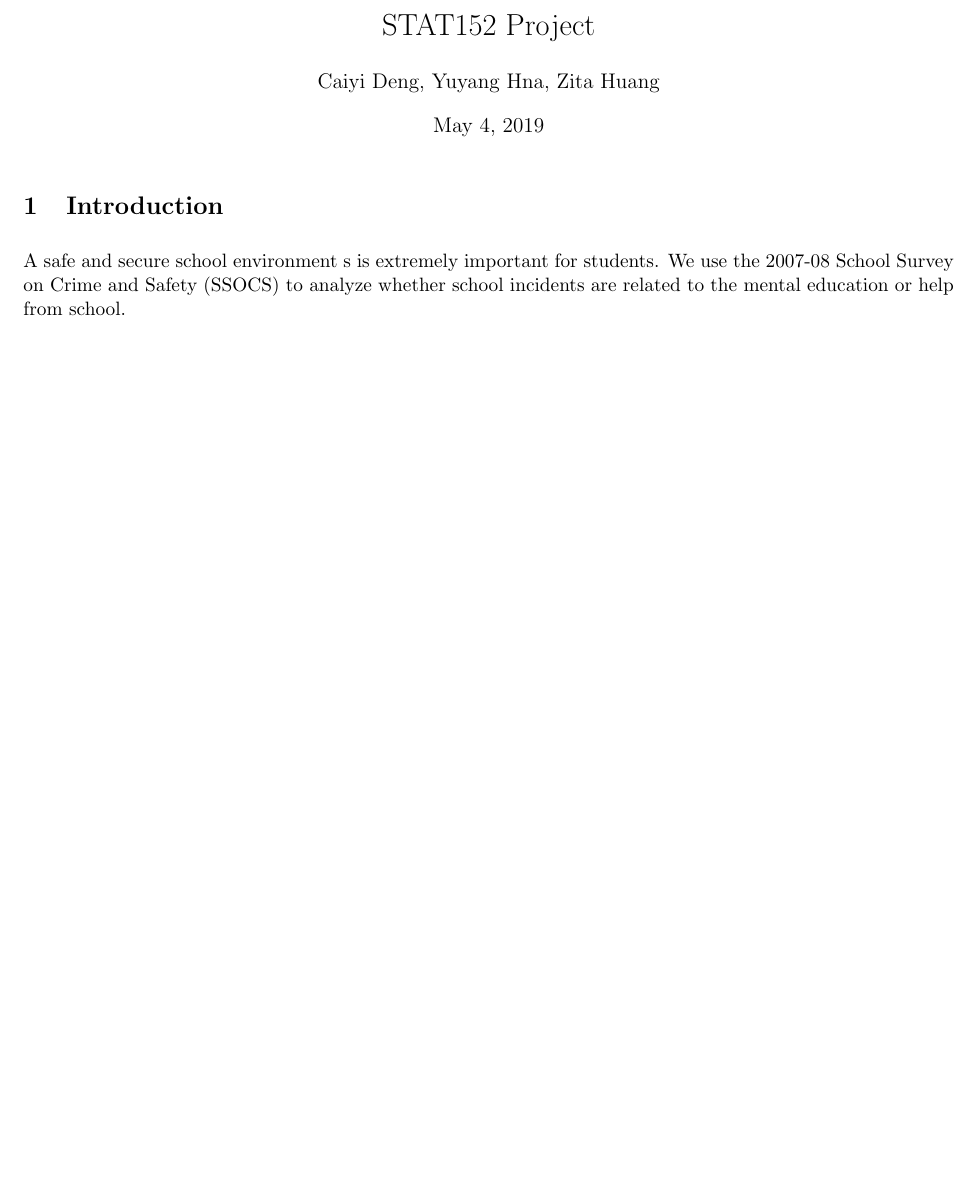
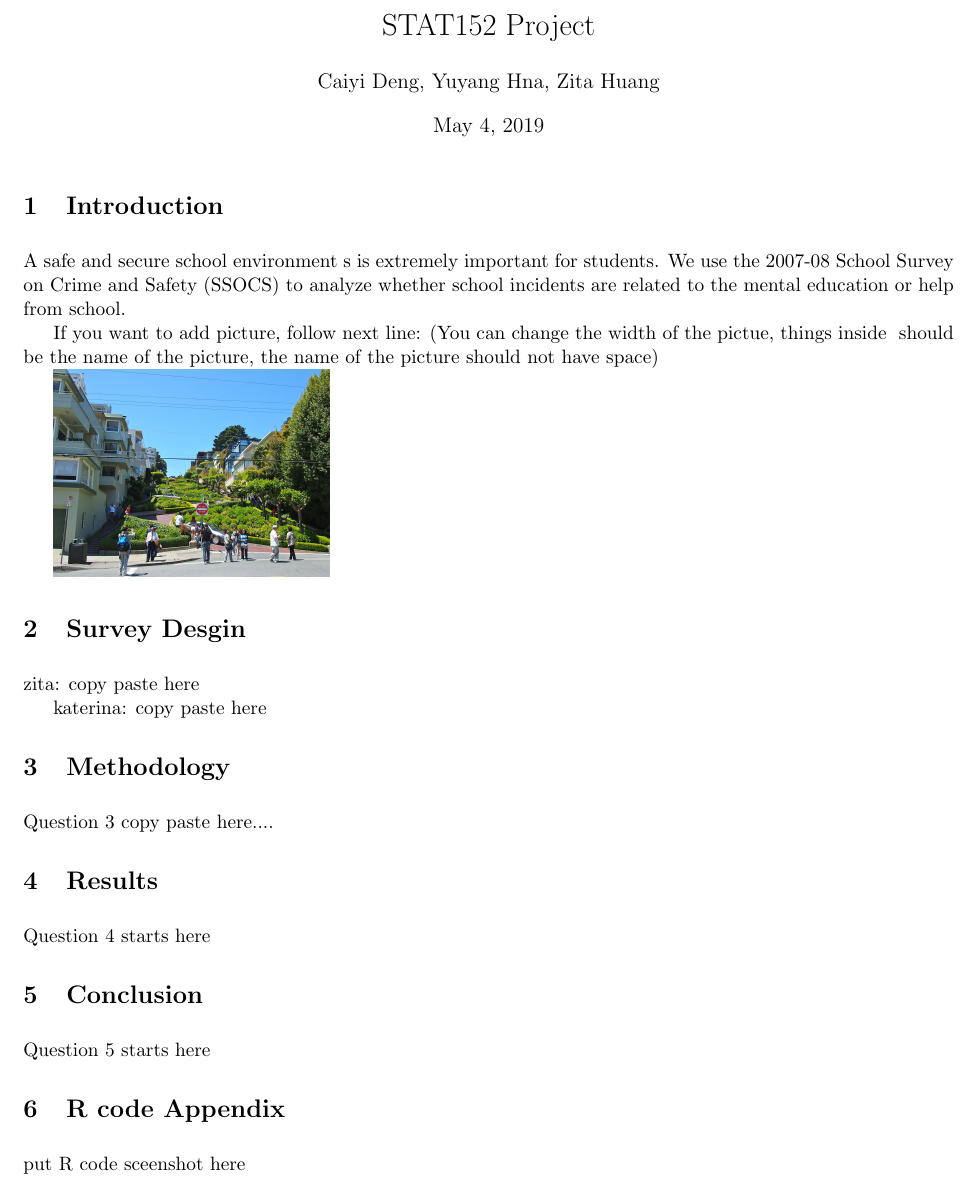
Before and after one commit to Giselle-Deng/152Project, a LaTeX document (report.tex): part of page 2 of 2, cut so that both start at the same text, the shorter picture padded with empty space. Compiled offline with pdfLaTeX; a LaTeX package or settings file that is missing is left out.

Commit message:
add instruction on rnw

```diff
--- a/report.tex
+++ b/report.tex
@@ -24,8 +24,42 @@
 A safe and secure school environment s is extremely important for students.
 We use the 2007-08 School Survey on Crime and Safety (SSOCS) to analyze whether school incidents are related to the mental education or help from school.
 
+If you want to add picture, follow next line: (You can change the width of the pictue, things inside {} should be the name of the picture, the name of the picture should not have space)
+
+\includegraphics[width = 5.5cm]{RussianHill.jpg}
 
 
+\section{Survey Desgin}
+
+\vspace{0.2cm}
+
+zita: copy paste here
+
+katerina: copy paste here
+
+\section{Methodology}
+
+\vspace{0.2cm}
+
+Question 3 copy paste here....
 
 
+\section{Results}
+
+\vspace{0.2cm}
+
+Question 4 starts here
+
+\section{Conclusion}
+
+\vspace{0.2cm}
+
+Question 5 starts here
+
+\section{R code Appendix}
+
+\vspace{0.2cm}
+
+put R code sceenshot here
+
 \end{document}
```
Also changed, not shown: report-concordance.tex (+1 -1 lines), RussianHill.jpg (added), report.pdf, 3 other files.
